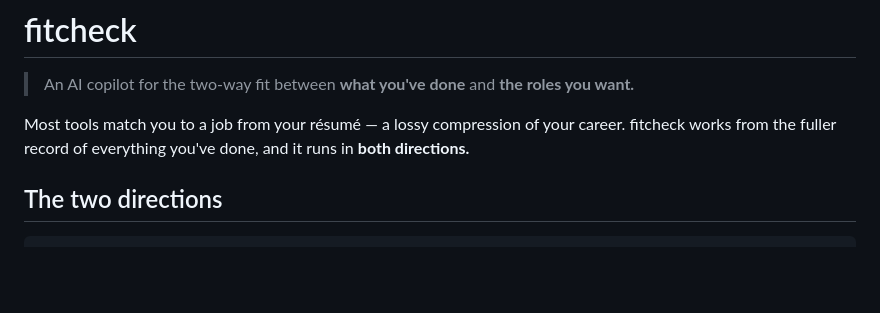
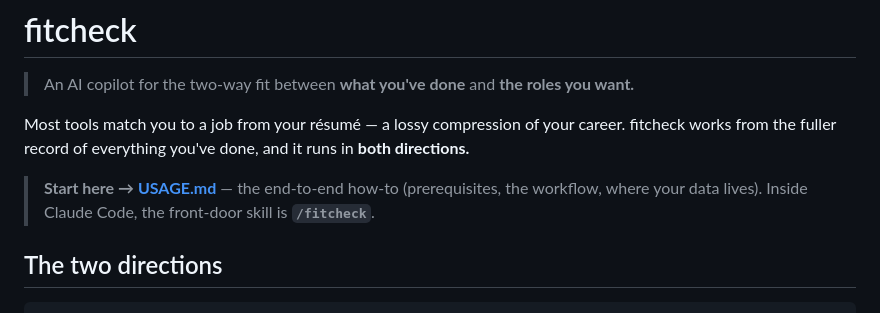
Before and after one commit to TanyaJha/AIPlayground, a Markdown page: projects/fitcheck/README.md, the part around the change. GitHub-like rendering; blank space fills up the shorter version.

```diff
--- a/projects/fitcheck/README.md
+++ b/projects/fitcheck/README.md
@@ -5,6 +5,9 @@
 Most tools match you to a job from your résumé — a lossy compression of your career.
 fitcheck works from the fuller record of everything you've done, and it runs in **both
 directions.**
+
+> **Start here → [USAGE.md](./USAGE.md)** — the end-to-end how-to (prerequisites, the
+> workflow, where your data lives). Inside Claude Code, the front-door skill is **`/fitcheck`**.
 
 ## The two directions
 
```
Also changed, not shown: projects/fitcheck/USAGE.md (added, +107 -0 lines), 1 other file.
